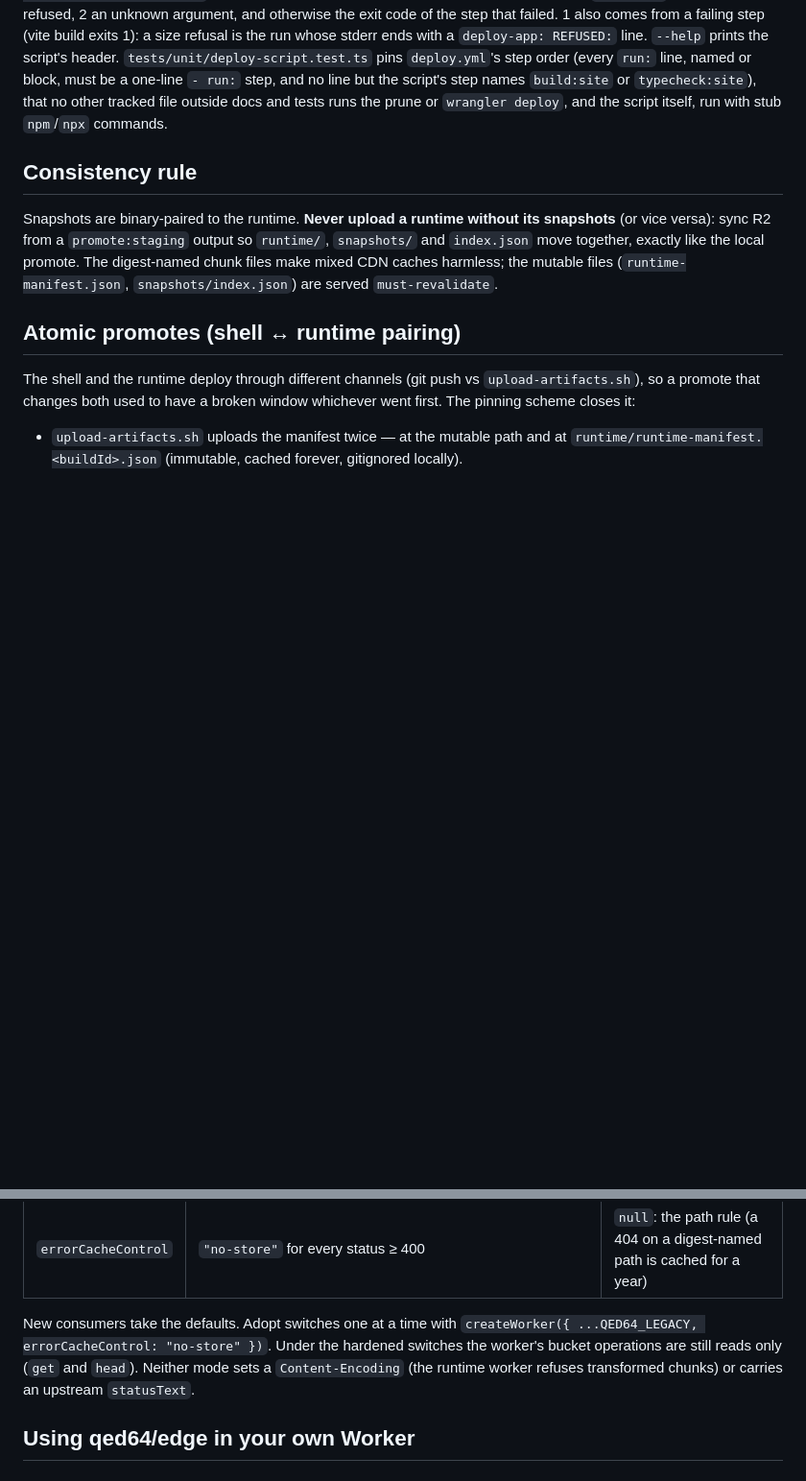
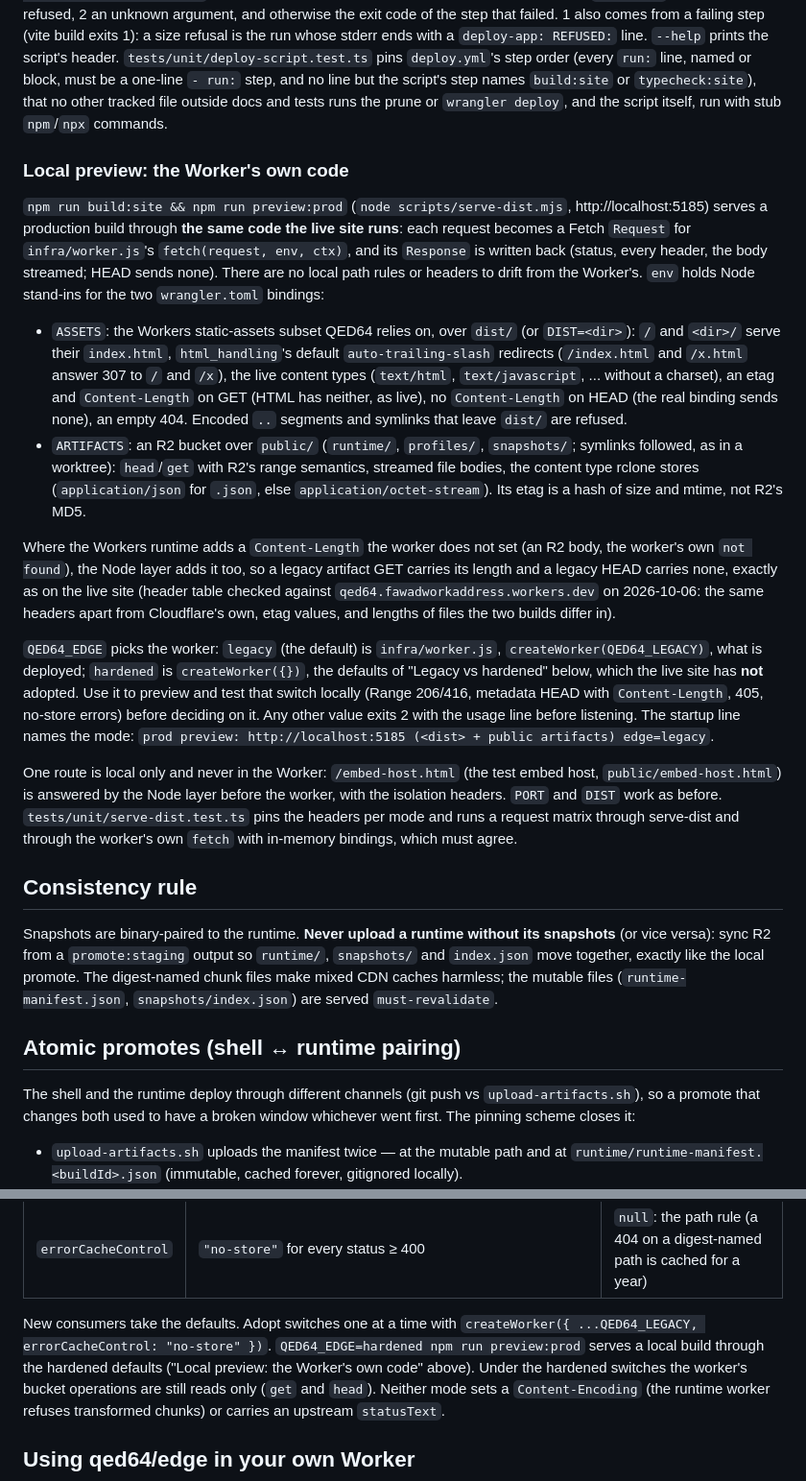
Before and after one commit to FawadHa1der/QED64, a Markdown page: docs/DEPLOY.md, 2 parts joined by grey strips. Shown at 96% size. Drawn GitHub-style; blank space fills up the shorter version.

Commit message:
docs: the local preview is the Worker's own code; QED64_EDGE (plan A4b)
DEPLOY.md gains "Local preview: the Worker's own code" (the two binding
stand-ins, the Content-Length rule, QED64_EDGE legacy/hardened, the
local-only embed host) and points "Legacy vs hardened" at it. TESTING.md
says preview:prod lanes run against it unchanged and describes
tests/unit/serve-dist.test.ts. CLI-CONTRACT: a changelog row, no tool
changed.

Co-Authored-By: Claude Opus 5.5 <noreply@anthropic.com>

```diff
--- a/docs/DEPLOY.md
+++ b/docs/DEPLOY.md
@@ -88,6 +88,54 @@ line. `--help` prints the script's header.
 but the script's step names `build:site` or `typecheck:site`), that no
 other tracked file outside docs and tests runs the prune or `wrangler
 deploy`, and the script itself, run with stub `npm`/`npx` commands.
+
+### Local preview: the Worker's own code
+
+`npm run build:site && npm run preview:prod` (`node scripts/serve-dist.mjs`,
+http://localhost:5185) serves a production build through **the same code
+the live site runs**: each request becomes a Fetch `Request` for
+`infra/worker.js`'s `fetch(request, env, ctx)`, and its `Response` is written
+back (status, every header, the body streamed; HEAD sends none). There are
+no local path rules or headers to drift from the Worker's. `env` holds Node
+stand-ins for the two `wrangler.toml` bindings:
+
+- `ASSETS`: the Workers static-assets subset QED64 relies on, over `dist/`
+  (or `DIST=<dir>`): `/` and `<dir>/` serve their `index.html`,
+  `html_handling`'s default `auto-trailing-slash` redirects
+  (`/index.html` and `/x.html` answer 307 to `/` and `/x`), the live
+  content types (`text/html`, `text/javascript`, ... without a charset),
+  an etag and `Content-Length` on GET (HTML has neither, as live), no
+  `Content-Length` on HEAD (the real binding sends none), an empty 404.
+  Encoded `..` segments and symlinks that leave `dist/` are refused.
+- `ARTIFACTS`: an R2 bucket over `public/` (`runtime/`, `profiles/`,
+  `snapshots/`; symlinks followed, as in a worktree): `head`/`get` with R2's
+  range semantics, streamed file bodies, the content type rclone stores
+  (`application/json` for `.json`, else `application/octet-stream`). Its
+  etag is a hash of size and mtime, not R2's MD5.
+
+Where the Workers runtime adds a `Content-Length` the worker does not set
+(an R2 body, the worker's own `not found`), the Node layer adds it too, so
+a legacy artifact GET carries its length and a legacy HEAD carries none,
+exactly as on the live site (header table checked against
+`qed64.fawadworkaddress.workers.dev` on 2026-10-06: the same headers apart
+from Cloudflare's own, etag values, and lengths of files the two builds
+differ in).
+
+`QED64_EDGE` picks the worker: `legacy` (the default) is `infra/worker.js`,
+`createWorker(QED64_LEGACY)`, what is deployed; `hardened` is
+`createWorker({})`, the defaults of "Legacy vs hardened" below, which the live
+site has **not** adopted. Use it to preview and test that switch locally
+(Range 206/416, metadata HEAD with `Content-Length`, 405, no-store errors)
+before deciding on it. Any other value exits 2 with the usage line before
+listening. The startup line names the mode: `prod preview:
+http://localhost:5185 (<dist> + public artifacts) edge=legacy`.
+
+One route is local only and never in the Worker: `/embed-host.html` (the
+test embed host, `public/embed-host.html`) is answered by the Node layer
+before the worker, with the isolation headers. `PORT` and `DIST` work as
+before. `tests/unit/serve-dist.test.ts` pins the headers per mode and runs a
+request matrix through serve-dist and through the worker's own `fetch` with
+in-memory bindings, which must agree.
 
 ## Consistency rule
 
@@ -228,7 +276,9 @@ The behaviour switches default to the hardened forks' behaviour;
 | `errorCacheControl` | `"no-store"` for every status ≥ 400 | `null`: the path rule (a 404 on a digest-named path is cached for a year) |
 
 New consumers take the defaults. Adopt switches one at a time with
-`createWorker({ ...QED64_LEGACY, errorCacheControl: "no-store" })`. Under
+`createWorker({ ...QED64_LEGACY, errorCacheControl: "no-store" })`.
+`QED64_EDGE=hardened npm run preview:prod` serves a local build through the
+hardened defaults ("Local preview: the Worker's own code" above). Under
 the hardened switches the worker's bucket operations are still reads only
 (`get` and `head`). Neither mode sets a `Content-Encoding` (the runtime
 worker refuses transformed chunks) or carries an upstream `statusText`.
```
Also changed, not shown: docs/CLI-CONTRACT.md (+1 -0 lines), docs/TESTING.md (+18 -0 lines).
